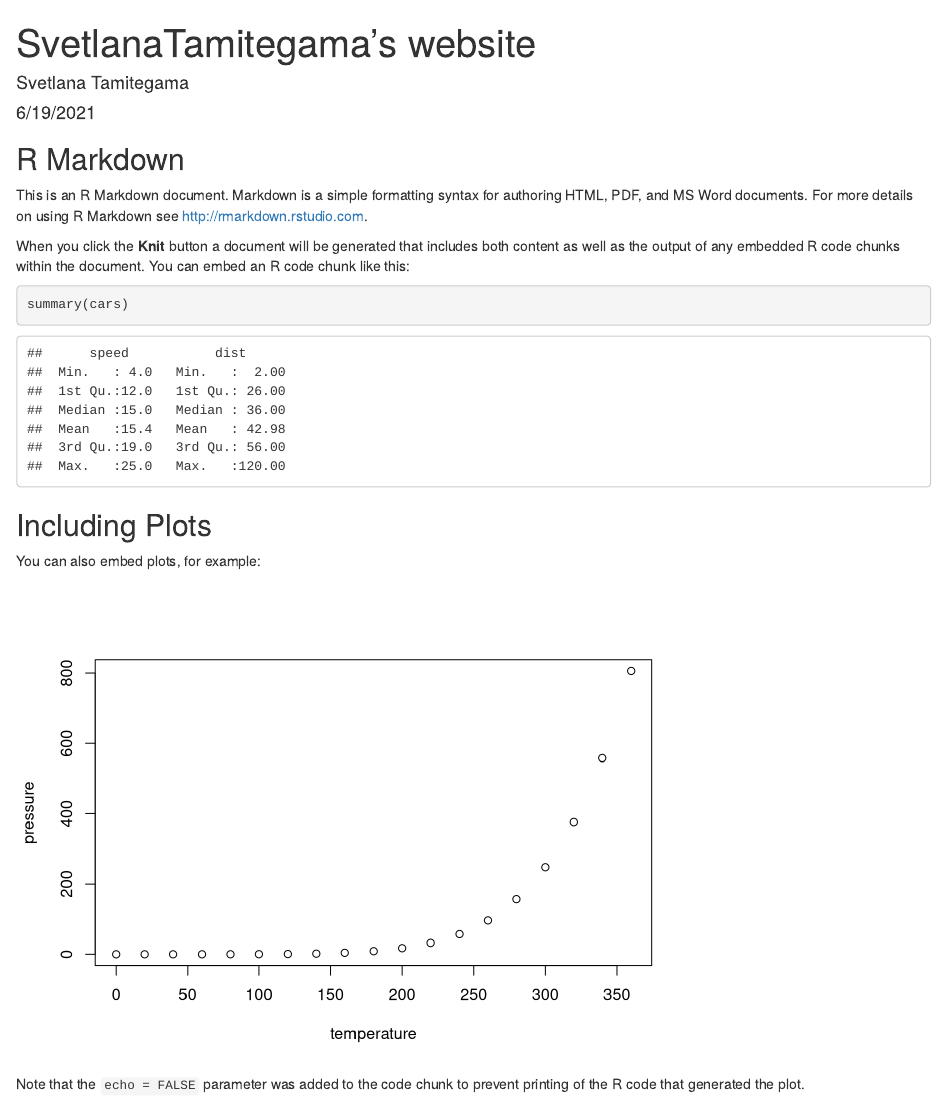
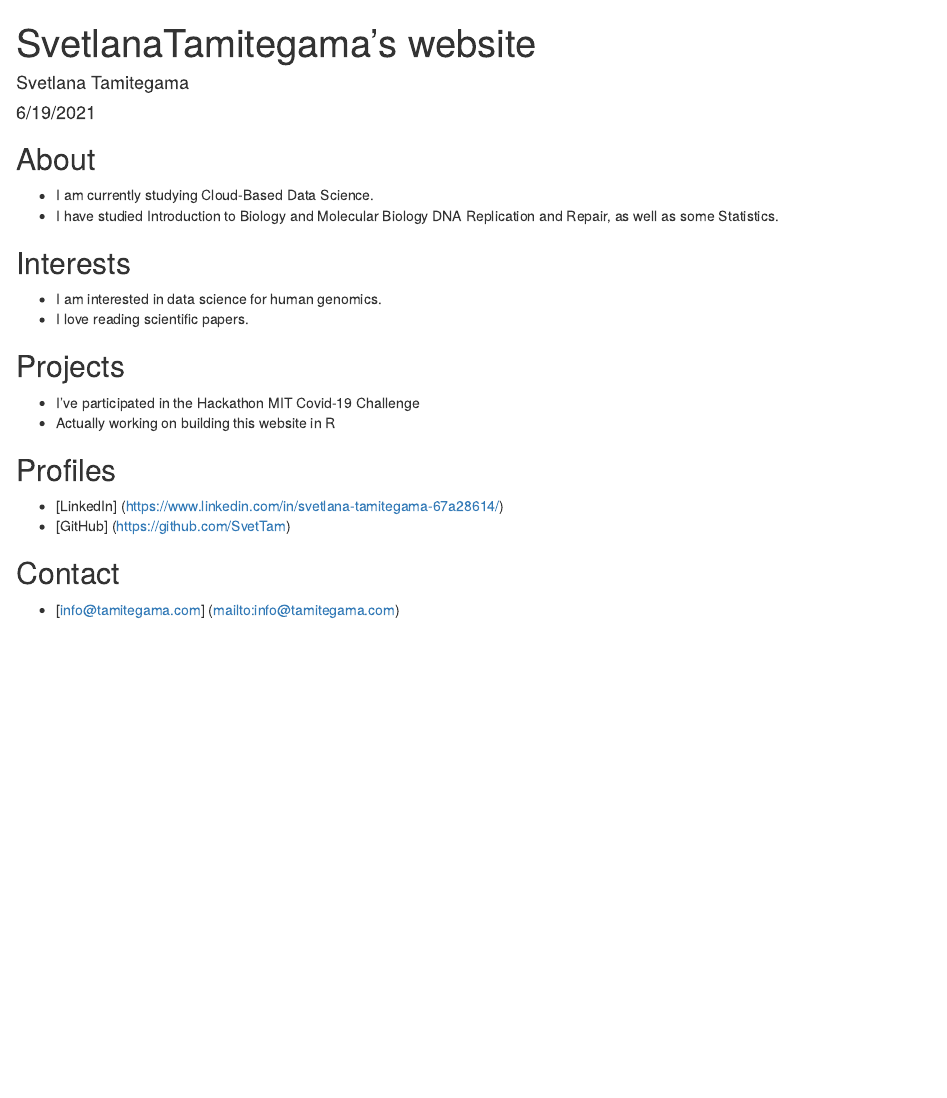
Before and after one commit to SvetTam/SvetlanaTamitegama, an R Markdown document (index.Rmd): the page in a window 1100 px wide, from its top. Rendered offline with R 4.5, knitr and Pandoc, with nearby package versions.

Commit message:
Add my initial information

````diff
--- a/index.Rmd
+++ b/index.Rmd
@@ -9,22 +9,26 @@ output: html_document
 knitr::opts_chunk$set(echo = TRUE)
 ```
 
-## R Markdown
+## About
 
-This is an R Markdown document. Markdown is a simple formatting syntax for authoring HTML, PDF, and MS Word documents. For more details on using R Markdown see <http://rmarkdown.rstudio.com>.
+* I am currently studying Cloud-Based Data Science.
+* I have studied Introduction to Biology and Molecular Biology DNA Replication and Repair, as well as some Statistics.
 
-When you click the **Knit** button a document will be generated that includes both content as well as the output of any embedded R code chunks within the document. You can embed an R code chunk like this:
+## Interests
 
-```{r cars}
-summary(cars)
-```
+* I am interested in data science for human genomics.
+* I love reading scientific papers.
 
-## Including Plots
+## Projects
 
-You can also embed plots, for example:
+* I've participated in the Hackathon MIT Covid-19 Challenge
+* Actually working on building this website in R
 
-```{r pressure, echo=FALSE}
-plot(pressure)
-```
+## Profiles
 
-Note that the `echo = FALSE` parameter was added to the code chunk to prevent printing of the R code that generated the plot.
+* [LinkedIn] (https://www.linkedin.com/in/svetlana-tamitegama-67a28614/)
+* [GitHub] (https://github.com/SvetTam)
+
+## Contact
+
+* [info@tamitegama.com] (mailto:info@tamitegama.com)
````
Also changed, not shown: index.html (added).
